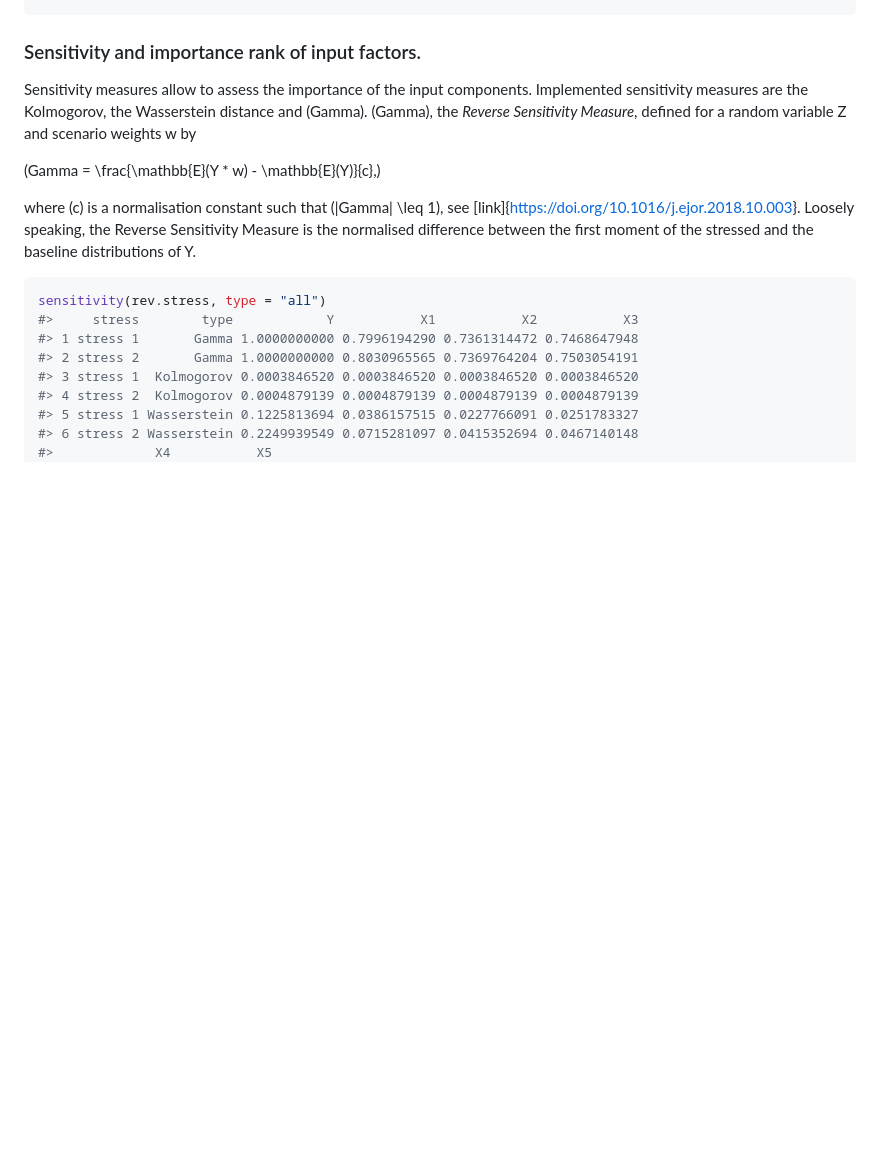
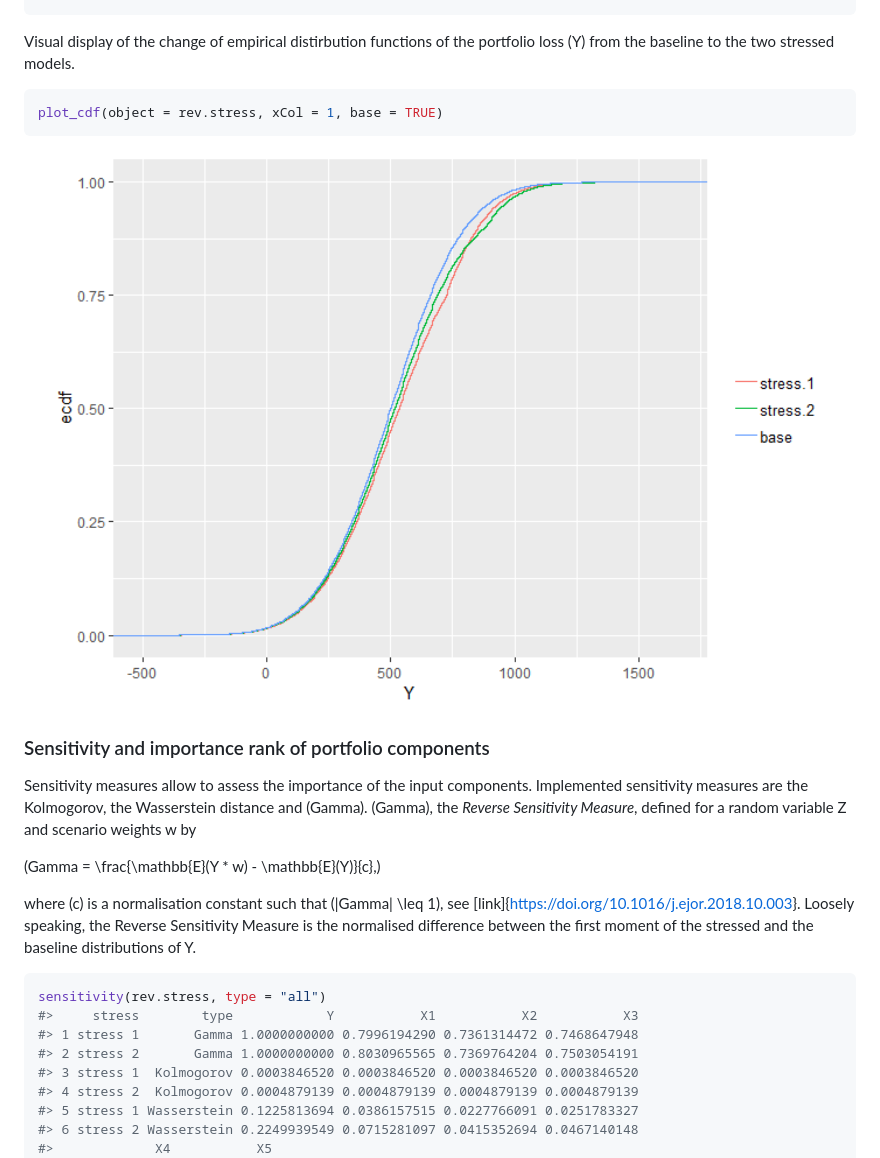
Before and after one commit to spesenti/SWIM, a Markdown page: README.md, the part around the change. GitHub-like rendering; pictures changed too: man/figures/README-plot cdf-1.png (added); blank space fills up the shorter version.

````diff
--- a/README.md
+++ b/README.md
@@ -93,7 +93,16 @@ summary(rev.stress, base = TRUE)
 #> 3rd Qu.     688.26 158.37 133.37 137.87 145.77 159.32
 ```
 
-### Sensitivity and importance rank of input factors.
+Visual display of the change of empirical distirbution functions of the
+portfolio loss \(Y\) from the baseline to the two stressed models.
+
+``` r
+plot_cdf(object = rev.stress, xCol = 1, base = TRUE)
+```
+
+<img src="man/figures/README-plot cdf-1.png" width="100%" />
+
+### Sensitivity and importance rank of portfolio components
 
 Sensitivity measures allow to assess the importance of the input
 components. Implemented sensitivity measures are the Kolmogorov, the
````
Also changed, not shown: 2 other files.
